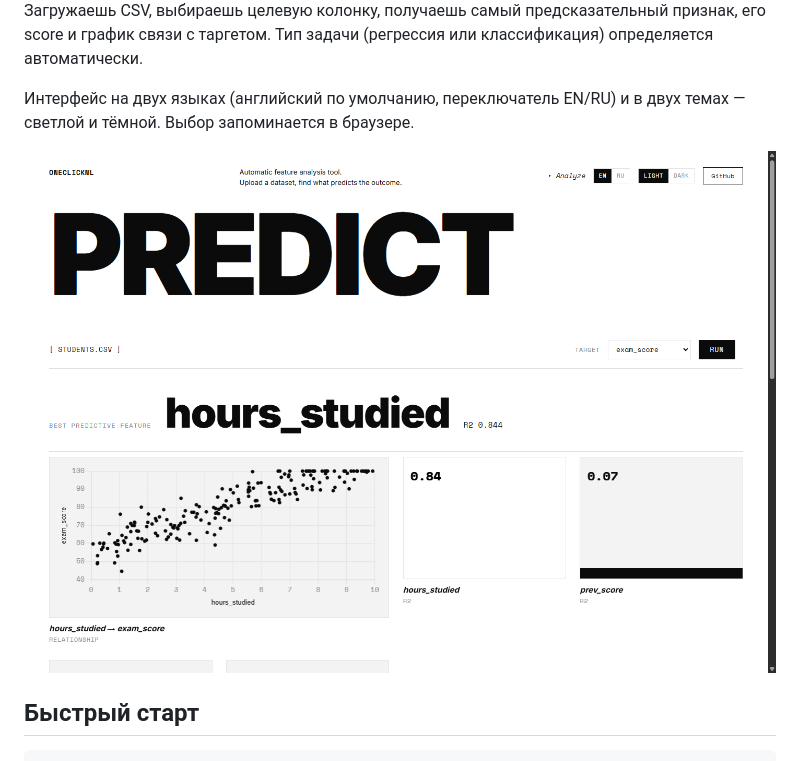
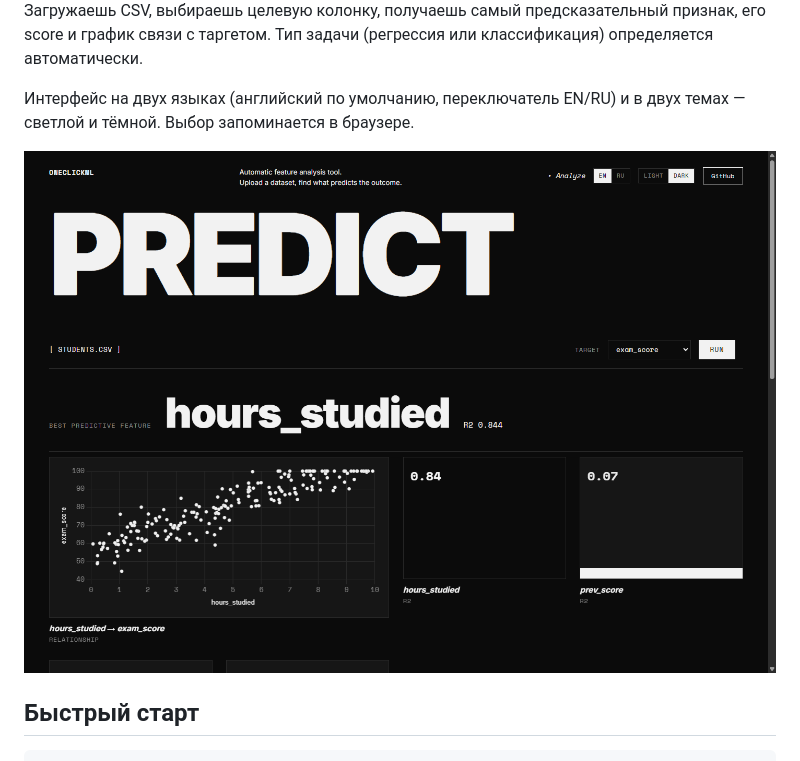
Before and after one commit to scaredofthesix/OneClickML, a Markdown page: README.md, the part around one of its changes. Rendered like a GitHub page; pictures changed too: docs/screenshots/01-analysis-dark.png (added), docs/screenshots/01-analysis-light.png (deleted).

Commit message:
docs: заменить светлые скриншоты в README на тёмные
Убран старый скриншот на белом фоне из шапки, светлый снимок анализа
заменён на тёмный. Все три картинки теперь в одной теме.

Co-Authored-By: Claude Opus 5 <noreply@anthropic.com>

```diff
--- a/README.md
+++ b/README.md
@@ -8,7 +7,7 @@
 Интерфейс на двух языках (английский по умолчанию, переключатель EN/RU) и в двух
 темах — светлой и тёмной. Выбор запоминается в браузере.
 
-![Анализ датасета](docs/screenshots/01-analysis-light.png)
+![Анализ датасета](docs/screenshots/01-analysis-dark.png)
 
 ## Быстрый старт
 
```
Also changed, not shown: other parts of README.md (+0 -1 lines).
